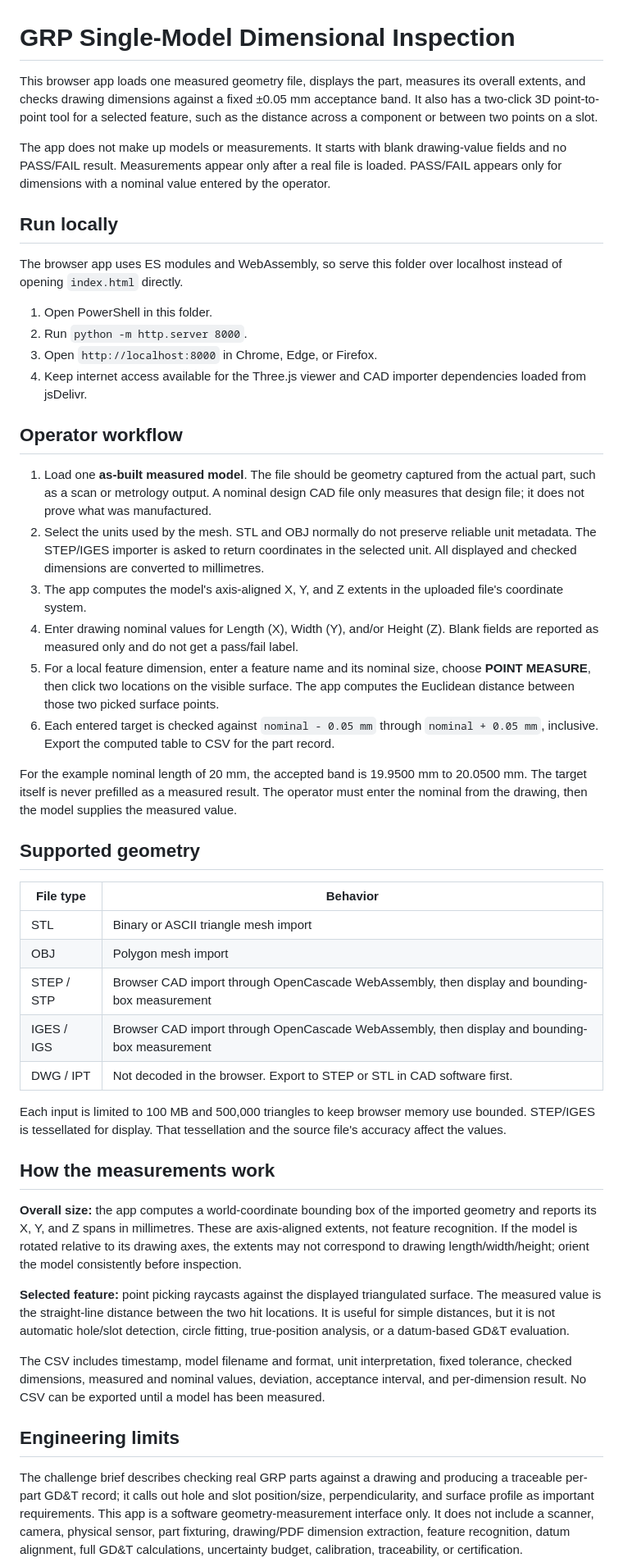
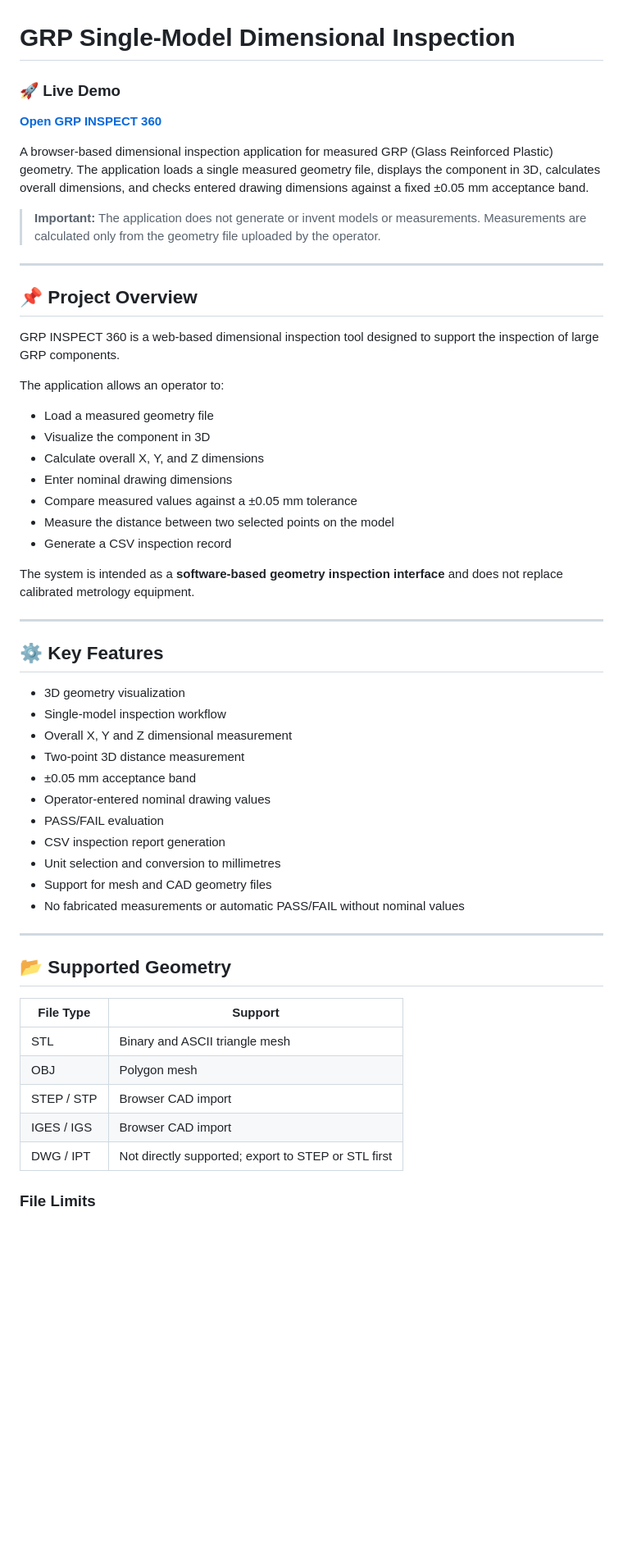
Before and after one commit to skar89035-gif/GRP---INSPECT-360, a Markdown page: README.md, the part around one of its changes. Shown at 82% size. GitHub-like rendering; blank space fills up the shorter version.

Commit message:
Enhance README with comprehensive project details
Expanded the README to provide detailed project overview, operator workflow, supported geometry, key features, and limitations.

```diff
--- a/README.md
+++ b/README.md
@@ -1,50 +1,58 @@
 # GRP Single-Model Dimensional Inspection
 
-This browser app loads one measured geometry file, displays the part, measures its overall extents, and checks drawing dimensions against a fixed ±0.05 mm acceptance band. It also has a two-click 3D point-to-point tool for a selected feature, such as the distance across a component or between two points on a slot.
+### 🚀 Live Demo
 
-The app does not make up models or measurements. It starts with blank drawing-value fields and no PASS/FAIL result. Measurements appear only after a real file is loaded. PASS/FAIL appears only for dimensions with a nominal value entered by the operator.
+**[Open GRP INSPECT 360](https://grpinspector.vercel.app/)**
 
-## Run locally
+A browser-based dimensional inspection application for measured GRP (Glass Reinforced Plastic) geometry. The application loads a single measured geometry file, displays the component in 3D, calculates overall dimensions, and checks entered drawing dimensions against a fixed ±0.05 mm acceptance band.
 
-The browser app uses ES modules and WebAssembly, so serve this folder over localhost instead of opening `index.html` directly.
+> **Important:** The application does not generate or invent models or measurements. Measurements are calculated only from the geometry file uploaded by the operator.
 
-1. Open PowerShell in this folder.
-2. Run `python -m http.server 8000`.
-3. Open `http://localhost:8000` in Chrome, Edge, or Firefox.
-4. Keep internet access available for the Three.js viewer and CAD importer dependencies loaded from jsDelivr.
+---
 
-## Operator workflow
+## 📌 Project Overview
 
-1. Load one **as-built measured model**. The file should be geometry captured from the actual part, such as a scan or metrology output. A nominal design CAD file only measures that design file; it does not prove what was manufactured.
-2. Select the units used by the mesh. STL and OBJ normally do not preserve reliable unit metadata. The STEP/IGES importer is asked to return coordinates in the selected unit. All displayed and checked dimensions are converted to millimetres.
-3. The app computes the model's axis-aligned X, Y, and Z extents in the uploaded file's coordinate system.
-4. Enter drawing nominal values for Length (X), Width (Y), and/or Height (Z). Blank fields are reported as measured only and do not get a pass/fail label.
-5. For a local feature dimension, enter a feature name and its nominal size, choose **POINT MEASURE**, then click two locations on the visible surface. The app computes the Euclidean distance between those two picked surface points.
-6. Each entered target is checked against `nominal - 0.05 mm` through `nominal + 0.05 mm`, inclusive. Export the computed table to CSV for the part record.
+GRP INSPECT 360 is a web-based dimensional inspection tool designed to support the inspection of large GRP components.
 
-For the example nominal length of 20 mm, the accepted band is 19.9500 mm to 20.0500 mm. The target itself is never prefilled as a measured result. The operator must enter the nominal from the drawing, then the model supplies the measured value.
+The application allows an operator to:
 
-## Supported geometry
+- Load a measured geometry file
+- Visualize the component in 3D
+- Calculate overall X, Y, and Z dimensions
+- Enter nominal drawing dimensions
+- Compare measured values against a ±0.05 mm tolerance
+- Measure the distance between two selected points on the model
+- Generate a CSV inspection record
 
-| File type | Behavior |
-| --- | --- |
-| STL | Binary or ASCII triangle mesh import |
-| OBJ | Polygon mesh import |
-| STEP / STP | Browser CAD import through OpenCascade WebAssembly, then display and bounding-box measurement |
-| IGES / IGS | Browser CAD import through OpenCascade WebAssembly, then display and bounding-box measurement |
-| DWG / IPT | Not decoded in the browser. Export to STEP or STL in CAD software first. |
+The system is intended as a **software-based geometry inspection interface** and does not replace calibrated metrology equipment.
 
-Each input is limited to 100 MB and 500,000 triangles to keep browser memory use bounded. STEP/IGES is tessellated for display. That tessellation and the source file's accuracy affect the values.
+---
 
-## How the measurements work
+## ⚙️ Key Features
 
-**Overall size:** the app computes a world-coordinate bounding box of the imported geometry and reports its X, Y, and Z spans in millimetres. These are axis-aligned extents, not feature recognition. If the model is rotated relative to its drawing axes, the extents may not correspond to drawing length/width/height; orient the model consistently before inspection.
+- 3D geometry visualization
+- Single-model inspection workflow
+- Overall X, Y and Z dimensional measurement
+- Two-point 3D distance measurement
+- ±0.05 mm acceptance band
+- Operator-entered nominal drawing values
+- PASS/FAIL evaluation
+- CSV inspection report generation
+- Unit selection and conversion to millimetres
+- Support for mesh and CAD geometry files
+- No fabricated measurements or automatic PASS/FAIL without nominal values
 
-**Selected feature:** point picking raycasts against the displayed triangulated surface. The measured value is the straight-line distance between the two hit locations. It is useful for simple distances, but it is not automatic hole/slot detection, circle fitting, true-position analysis, or a datum-based GD&T evaluation.
+---
 
-The CSV includes timestamp, model filename and format, unit interpretation, fixed tolerance, checked dimensions, measured and nominal values, deviation, acceptance interval, and per-dimension result. No CSV can be exported until a model has been measured.
+## 📂 Supported Geometry
 
-## Engineering limits
+| File Type | Support |
+|---|---|
+| STL | Binary and ASCII triangle mesh |
+| OBJ | Polygon mesh |
+| STEP / STP | Browser CAD import |
+| IGES / IGS | Browser CAD import |
+| DWG / IPT | Not directly supported; export to STEP or STL first |
 
-The challenge brief describes checking real GRP parts against a drawing and producing a traceable per-part GD&T record; it calls out hole and slot position/size, perpendicularity, and surface profile as important requirements. This app is a software geometry-measurement interface only. It does not include a scanner, camera, physical sensor, part fixturing, drawing/PDF dimension extraction, feature recognition, datum alignment, full GD&T calculations, uncertainty budget, calibration, traceability, or certification.
+### File Limits
 
```
Also changed, not shown: other parts of README.md (+262 -11 lines).
